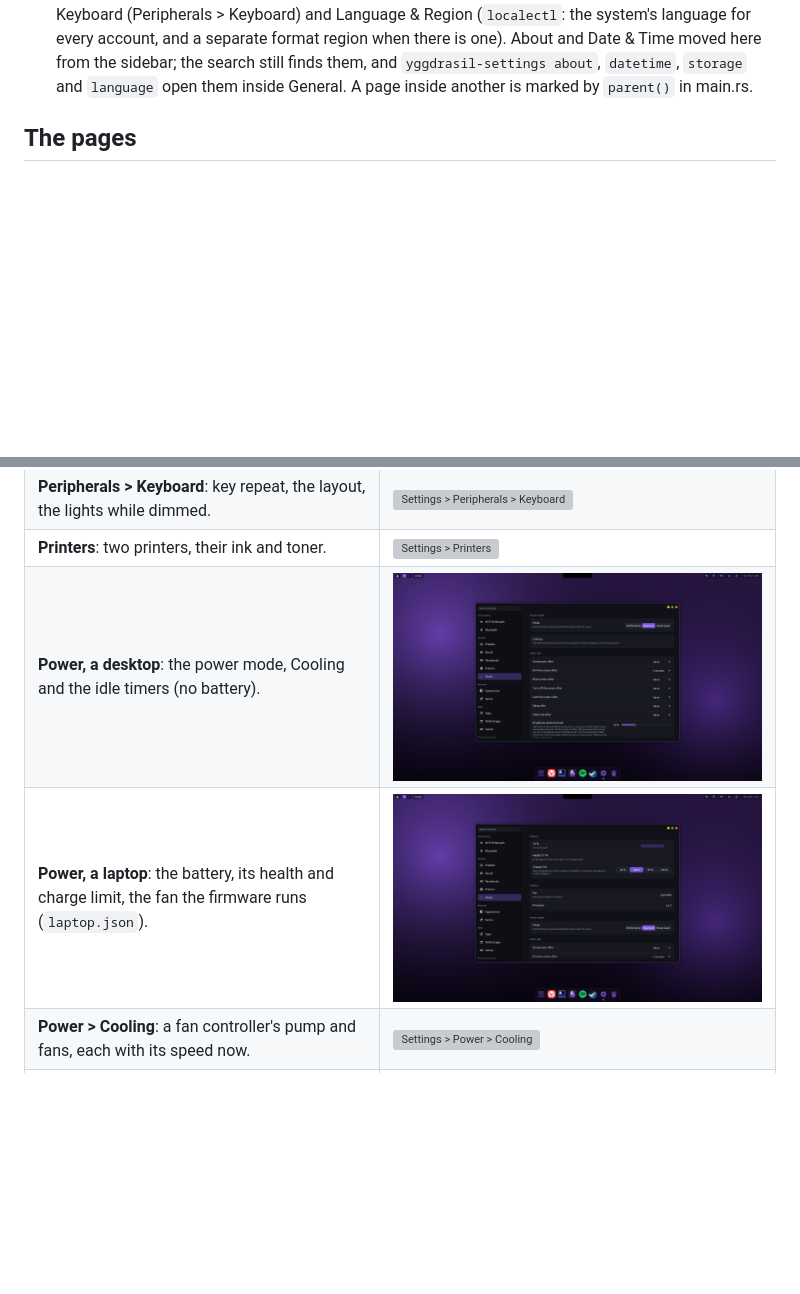
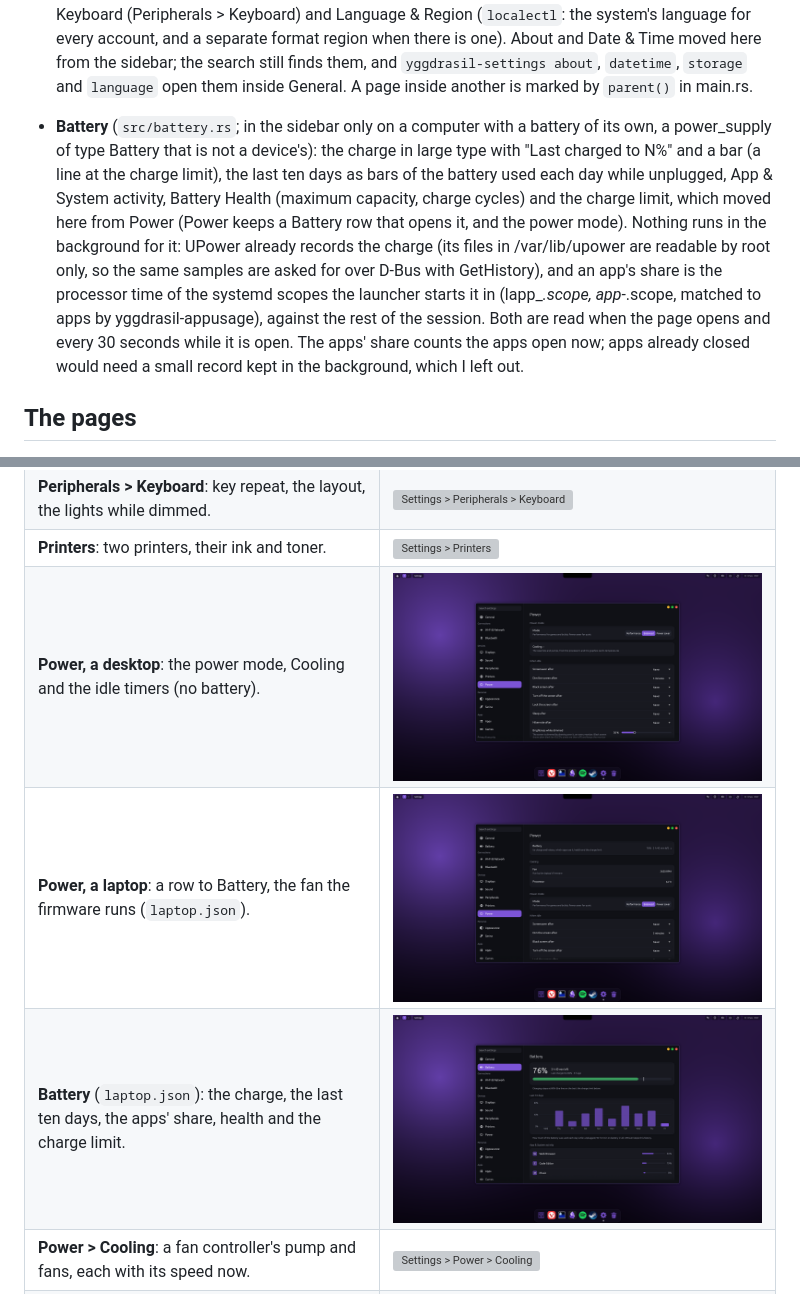
Before and after one commit to Artifex-Technologies/Yggdrasil, a Markdown page: docs/APPS_SETTINGS.md, 2 parts joined by grey strips. Rendered like a GitHub page; pictures changed too: assets/screenshots/settings-battery.png (added), assets/screenshots/settings-power-laptop.png, assets/screenshots/settings-power.png; blank space fills up the shorter version; grey boxes are pictures that could not be loaded.

```diff
--- a/docs/APPS_SETTINGS.md
+++ b/docs/APPS_SETTINGS.md
@@ -22,6 +22,17 @@ rows, a row that opens a page ending in ›, and a small grey note under a card
   Language & Region (`localectl`: the system's language for every account, and a separate format region when there is one).
   About and Date & Time moved here from the sidebar; the search still finds them, and `yggdrasil-settings about`,
   `datetime`, `storage` and `language` open them inside General. A page inside another is marked by `parent()` in main.rs.
+
+- **Battery** (`src/battery.rs`; in the sidebar only on a computer with a battery of its own, a power_supply of type
+  Battery that is not a device's): the charge in large type with "Last charged to N%" and a bar (a line at the charge
+  limit), the last ten days as bars of the battery used each day while unplugged, App & System activity, Battery Health
+  (maximum capacity, charge cycles) and the charge limit, which moved here from Power (Power keeps a Battery row that opens
+  it, and the power mode). Nothing runs in the background for it: UPower already records the charge (its files in
+  /var/lib/upower are readable by root only, so the same samples are asked for over D-Bus with GetHistory), and an app's
+  share is the processor time of the systemd scopes the launcher starts it in (lapp_*.scope, app-*.scope, matched to apps by
+  yggdrasil-appusage), against the rest of the session. Both are read when the page opens and every 30 seconds while it is
+  open. The apps' share counts the apps open now; apps already closed would need a small record kept in the background,
+  which I left out.
 
 ## The pages
 
@@ -146,7 +157,8 @@ About only when switched on, have no picture.
 | **Peripherals > Keyboard**: key repeat, the layout, the lights while dimmed. | ![Settings > Peripherals > Keyboard](../assets/screenshots/settings-peripherals-keyboard.png) |
 | **Printers**: two printers, their ink and toner. | ![Settings > Printers](../assets/screenshots/settings-printers.png) |
 | **Power, a desktop**: the power mode, Cooling and the idle timers (no battery). | ![Settings > Power, a desktop](../assets/screenshots/settings-power.png) |
-| **Power, a laptop**: the battery, its health and charge limit, the fan the firmware runs (`laptop.json`). | ![Settings > Power, a laptop](../assets/screenshots/settings-power-laptop.png) |
+| **Power, a laptop**: a row to Battery, the fan the firmware runs (`laptop.json`). | ![Settings > Power, a laptop](../assets/screenshots/settings-power-laptop.png) |
+| **Battery** (`laptop.json`): the charge, the last ten days, the apps' share, health and the charge limit. | ![Settings > Battery](../assets/screenshots/settings-battery.png) |
 | **Power > Cooling**: a fan controller's pump and fans, each with its speed now. | ![Settings > Power > Cooling](../assets/screenshots/settings-cooling.png) |
 | **Power > Cooling, a fan's curves**: the processor's curve, dragged point by point. | ![Settings > Power > Cooling, a fan's curves](../assets/screenshots/settings-cooling-curves.png) |
 | **Appearance**: light or dark, the accent, wallpapers, icons. | ![Settings > Appearance](../assets/screenshots/settings-appearance.png) |
```
Also changed, not shown: 8 other files.
